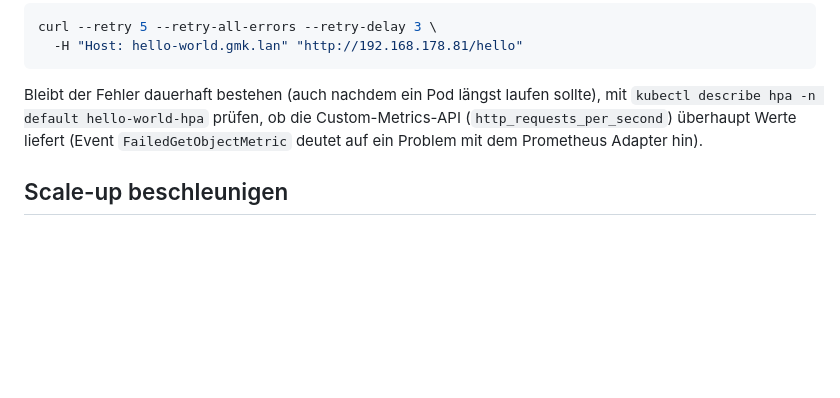
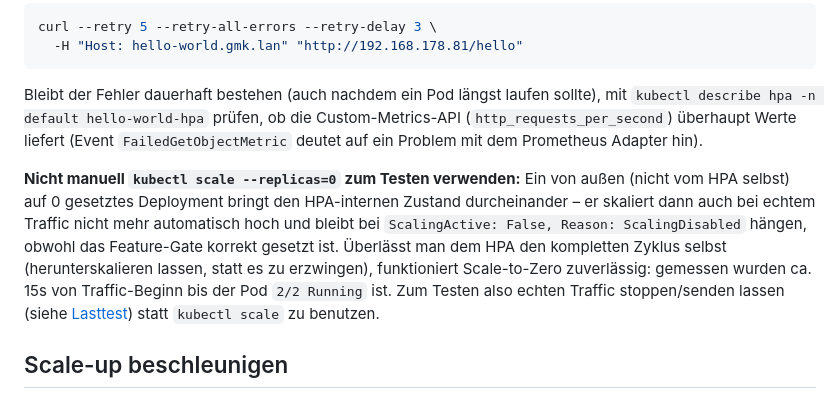
Before and after one commit to wlanboy/Java-within-kubernetes, a Markdown page: chart-hpa/chart-hpa.md, the part around the change. GitHub-like rendering; blank space fills up the shorter version.

Commit message:
Add warning about manual scaling interfering with HPA's scale-to-zero functionality

```diff
--- a/chart-hpa/chart-hpa.md
+++ b/chart-hpa/chart-hpa.md
@@ -154,6 +154,15 @@ Bleibt der Fehler dauerhaft bestehen (auch nachdem ein Pod längst laufen sollte
 (`http_requests_per_second`) überhaupt Werte liefert (Event `FailedGetObjectMetric`
 deutet auf ein Problem mit dem Prometheus Adapter hin).
 
+**Nicht manuell `kubectl scale --replicas=0` zum Testen verwenden:** Ein von außen (nicht
+vom HPA selbst) auf 0 gesetztes Deployment bringt den HPA-internen Zustand durcheinander –
+er skaliert dann auch bei echtem Traffic nicht mehr automatisch hoch und bleibt bei
+`ScalingActive: False, Reason: ScalingDisabled` hängen, obwohl das Feature-Gate korrekt
+gesetzt ist. Überlässt man dem HPA den kompletten Zyklus selbst (herunterskalieren lassen,
+statt es zu erzwingen), funktioniert Scale-to-Zero zuverlässig: gemessen wurden ca. 15s von
+Traffic-Beginn bis der Pod `2/2 Running` ist. Zum Testen also echten Traffic stoppen/senden
+lassen (siehe [Lasttest](#lasttest-hpa-testen)) statt `kubectl scale` zu benutzen.
+
 ## Scale-up beschleunigen
 
 Zeit von "0 Replicas" bis "Request wird bedient" setzt sich aus mehreren Faktoren
```
